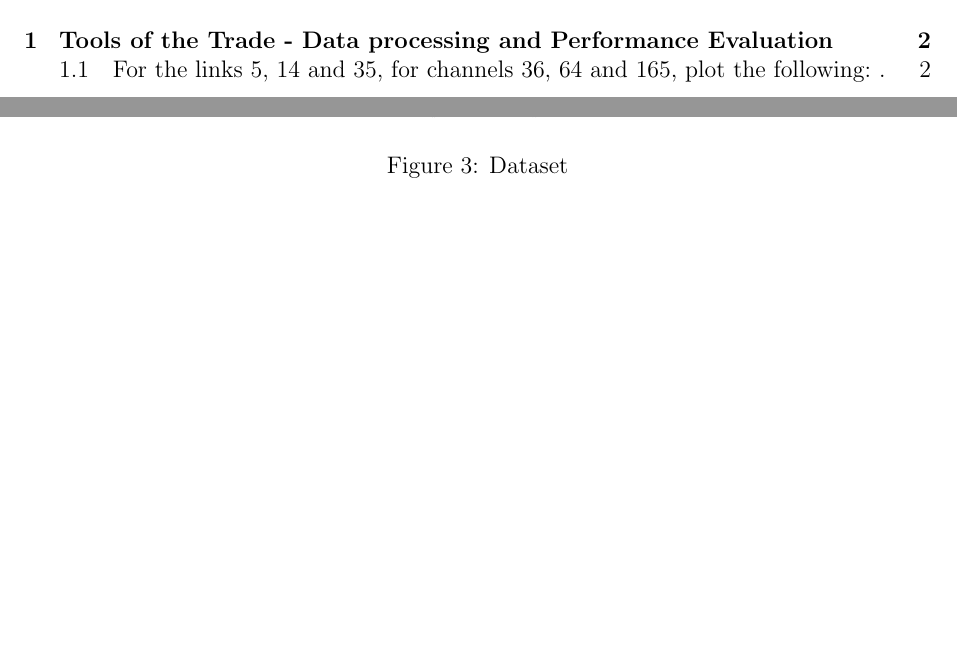
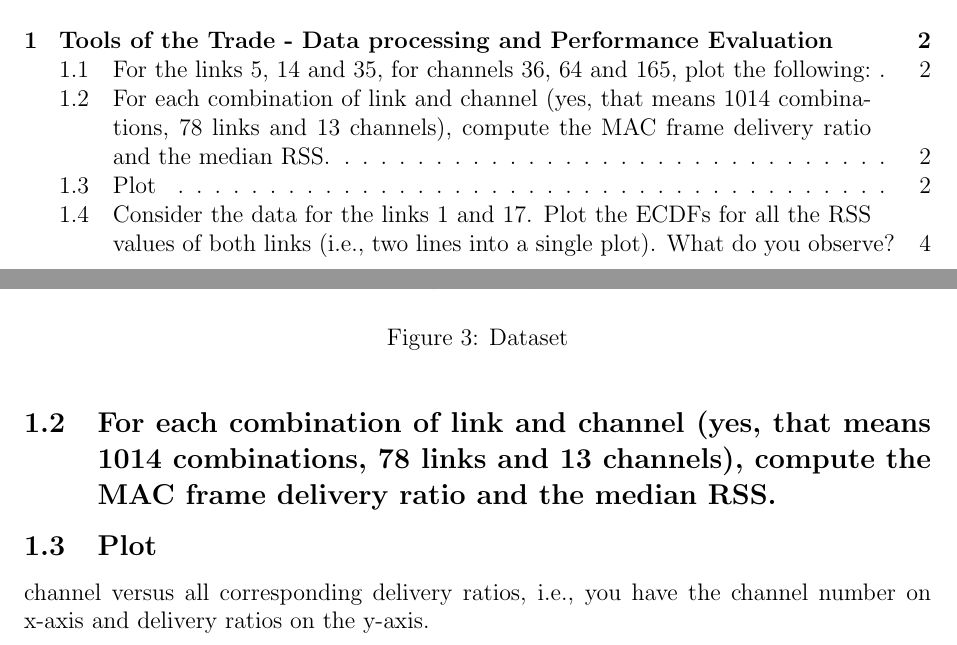
Before and after one commit to dabidgs3/tub-wlab, a LaTeX document (3/3-wlab-16nov2016.tex): two parts of pages 1 and 2 of 5 before the commit and two parts of pages 1 and 2 of 10 after it, joined at a grey line, cut so that both start at the same text, the shorter picture padded with empty space. The pictures show the PDF file 3/3-wlab-16nov2016.pdf that the author committed with the source.

Commit message:
modification for optimization

```diff
--- a/3/3-wlab-16nov2016.tex
+++ b/3/3-wlab-16nov2016.tex
@@ -97,9 +97,18 @@ Evaluation}
   \caption{Dataset}
   \label{fig:Dataset}
 \end{figure}
+\subsection{For each combination of link and channel (yes, that means
+ 1014 combinations, 78 links and 13
+channels), compute the MAC frame delivery ratio and the median RSS.}
 \begin{figure}[!ht]
   \centering
   \includegraphics[scale=0.8]{rssvsn.eps}
   \caption{Dataset}
-  \label{fig:Dataset}
+  \label{fig:rssvsn}
 \end{figure}
+\subsection{Plot}
+\par channel versus all corresponding delivery ratios, i.e., you have the channel number on
+x-axis and delivery ratios on the y-axis.
+\begin{figure}[!ht]
+  \centering
+  \includegraphics[scale=0.8]{fdrvsch.eps}
@@ -106,3 +137,11 @@ Evaluation}
+  \includegraphics[scale=0.8]{lighter-rssvslink.eps}
+  \caption{RSS vs Link}
+  \label{fig:rssvslink}
+\end{figure}
+\subsection{Consider the data for the links 1 and 17. Plot
+the ECDFs for all the RSS values of both links
+(i.e., two lines into a single plot). What do you observe?}
+
 %Prints the bibliography
 \printbibliography
 \end{document}
```
Also changed, not shown: 3/3-wlab-16nov2016.pdf, 3/3-wlab-16nov2016.tex (22 more changed lines).
